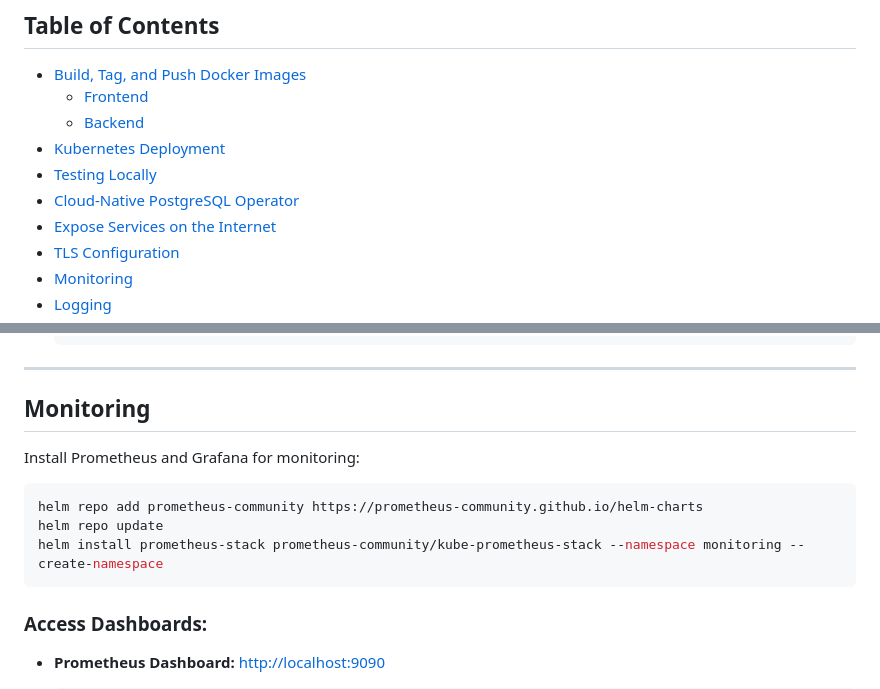
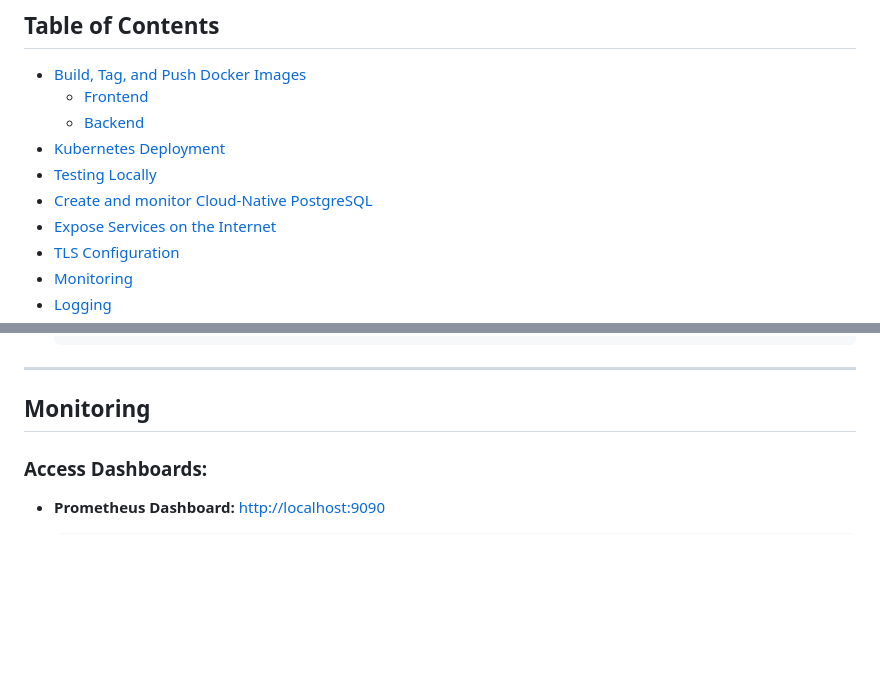
Before and after one commit to mng-g/portfolio-k8s, a Markdown page: README.md, 2 parts joined by grey strips. Drawn GitHub-style; blank space fills up the shorter version.

````diff
--- a/README.md
+++ b/README.md
@@ -8,7 +8,7 @@ This repository contains the necessary configurations and instructions to deploy
   - [Backend](#backend)
 - [Kubernetes Deployment](#kubernetes-deployment)
 - [Testing Locally](#test-locally)
-- [Cloud-Native PostgreSQL Operator](#get-cloudnative-pg-operator-and-create-cluster)
+- [Create and monitor Cloud-Native PostgreSQL](#create-and-test-CloudNative-PG-Cluster)
 - [Expose Services on the Internet](#expose-on-internet-for-test)
 - [TLS Configuration](#tls)
 - [Monitoring](#monitoring)
@@ -185,14 +191,6 @@ helm install \
 ---
 
 ## Monitoring
-
-Install Prometheus and Grafana for monitoring:
-
-```bash
-helm repo add prometheus-community https://prometheus-community.github.io/helm-charts
-helm repo update
-helm install prometheus-stack prometheus-community/kube-prometheus-stack --namespace monitoring --create-namespace
-```
 
 ### Access Dashboards:
 
````
Also changed, not shown: other parts of README.md (+22 -30 lines).
